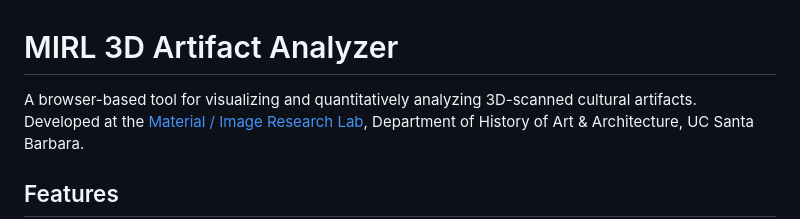
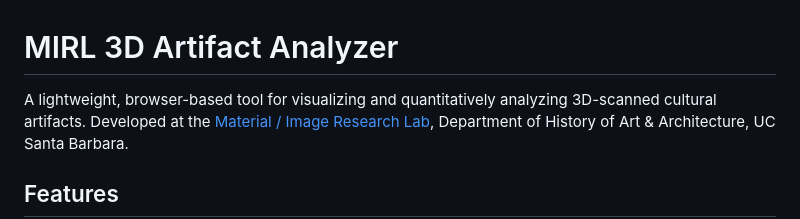
Before and after one commit to vbodenstein/mirl-3d-analyzer, a Markdown page: README.md, the part around the change. Rendered like a GitHub page.

Commit message:
Revise description of the tool in README

```diff
--- a/README.md
+++ b/README.md
@@ -1,6 +1,6 @@
 # MIRL 3D Artifact Analyzer
 
-A browser-based tool for visualizing and quantitatively analyzing 3D-scanned
+A lightweight, browser-based tool for visualizing and quantitatively analyzing 3D-scanned
 cultural artifacts. Developed at the [Material / Image Research Lab](https://mirl.arthistory.ucsb.edu),
 Department of History of Art & Architecture, UC Santa Barbara.
 
```
